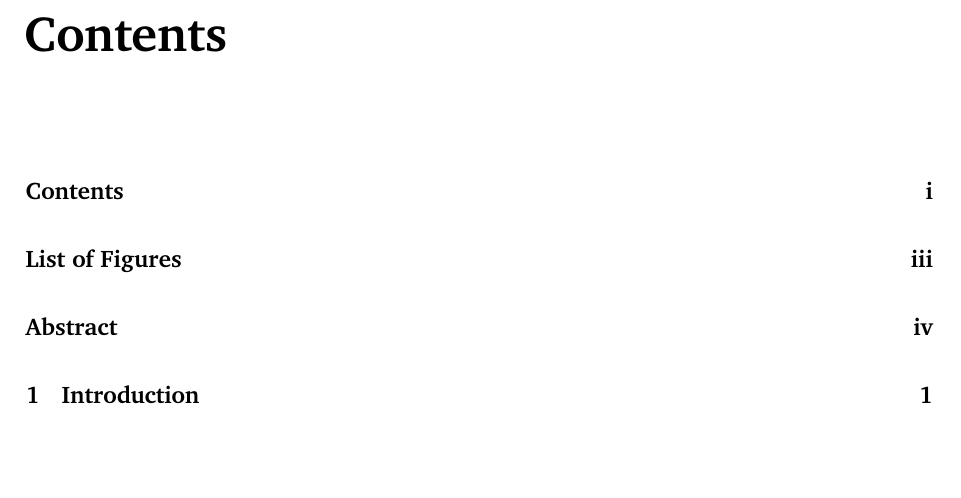
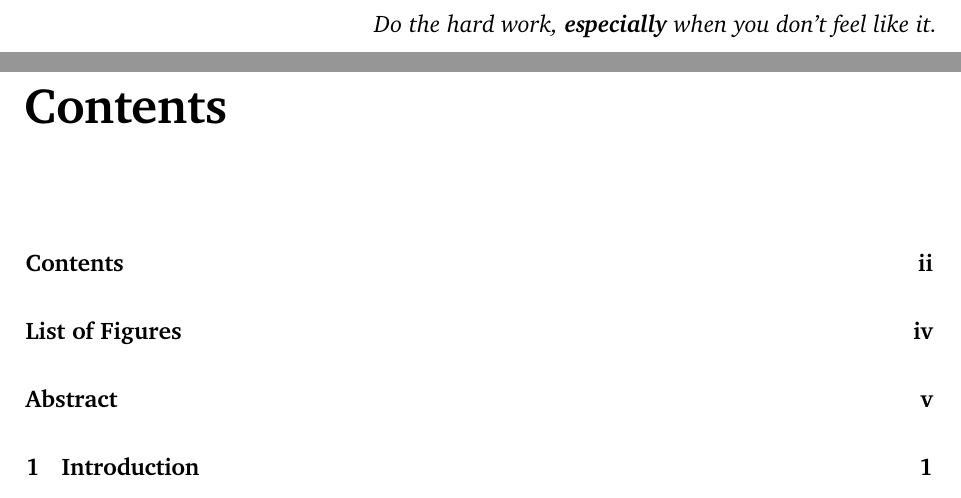
Before and after one commit to Tale152/master-thesis, a LaTeX thesis (main.tex): part of page 2 of 47 before the commit and two parts of pages 2 and 3 of 48 after it, the two joined at a grey line, cut at the place of the change. Compiled offline with pdfLaTeX.

Commit message:
added dedication

```diff
--- a/main.tex
+++ b/main.tex
@@ -7,6 +7,8 @@
 \input{settings/line_spacing}
 % Setting for the table of contents
 \input{settings/table_of_contents.tex}
+
+\newenvironment{dedication}{\chapter*{}\begin{flushright}\itshape}{\normalfont\end{flushright}}
 
 % Add bibliography source
 \addbibresource{document/bibliography.bib}
@@ -21,6 +23,10 @@
 \fancyfoot[C]{\thepage}
 
 \pagenumbering{roman}
+
+\begin{dedication}
+Do the hard work, \textbf{especially} when you don't feel like it.
+\end{dedication}
 
 \tableofcontents
 
```
